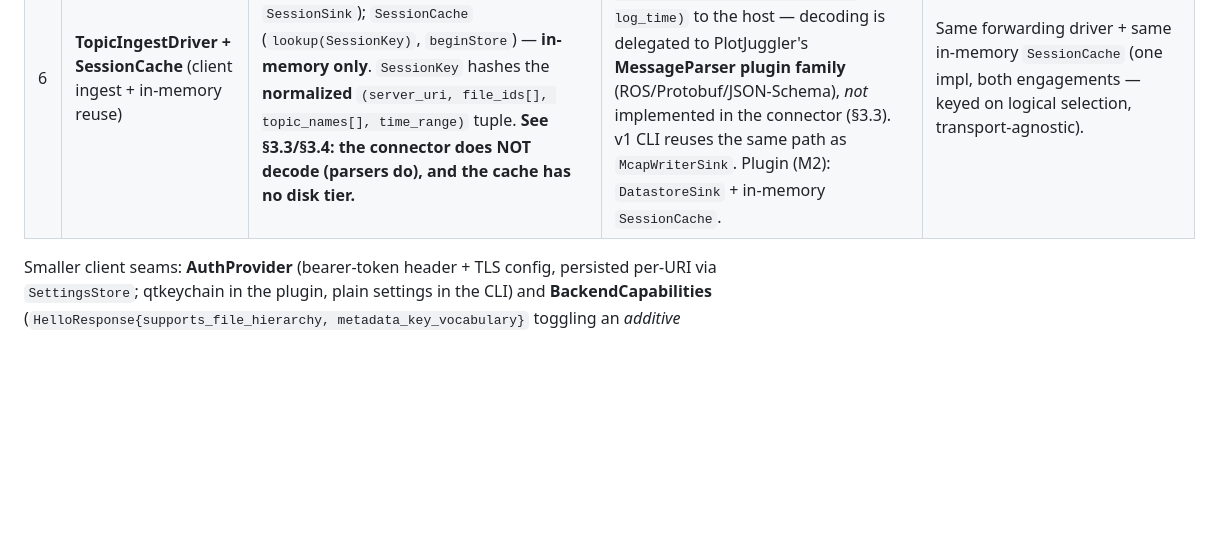
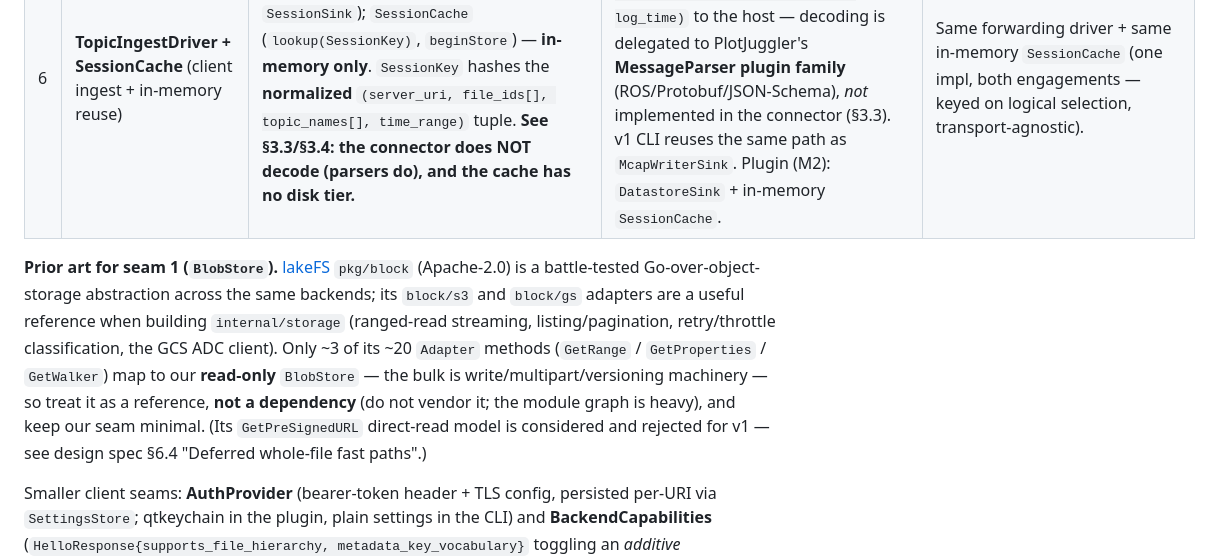
Before and after one commit to PlotJuggler/pj-mcap-server, a Markdown page: 2026-06-03-unified-cloud-connector-plan.md, the part around the change. Drawn GitHub-style; blank space fills up the shorter version.

```diff
--- a/2026-06-03-unified-cloud-connector-plan.md
+++ b/2026-06-03-unified-cloud-connector-plan.md
@@ -65,6 +65,8 @@ Six named seams. Naming `ClientAuthenticator` and `FormatCodec` explicitly (even
 | 4 | **FormatCodec** (recording format) | `package format`: `Extract(ctx,bs,key) FileSummary` (indexer; reads embedded MCAP metadata into `tags_embedded`), `PlanChunks(summary,topics,tr) []ChunkRef` (per-file, fed into `session.BuildPlan`), `Iterate(chunk,ref,tr,emit)`. `NewCodec(kind)` — v1 only `"mcap"`. | `format/mcap` wraps `mcap-go`: footer/summary via small ranged reads; chunk-index intersection; chunk decompress + filtered iteration. The §5.2/§8.2 logic lifted behind the interface. | Identical MCAP impl. Payoff = documented extension path: a later format is a new impl + `NewCodec` case + a `format:` config key; engine untouched. One interface, one impl, **no plugin system**. |
 | 5 | **BackendConnection** (client transport) | C++ `client-core`: promotes Mosaico's `unique_ptr<MosaicoClient>` member to an interface whose virtuals + result callbacks match `fetch_worker.hpp:74-101`. **See §3.3 for the file_ids[]-vs-sequence_name adapter — this seam is NOT a pure transport swap.** | `PjCloudConnection` wraps `client-core` (CloudConnection + MessageDispatcher + CatalogClient + SessionClient) over WS+Protobuf. | Byte-for-byte identical impl. GCS is server-side; the client sees no backend difference. "TLS in transit + compression" met by `wss://` + batch-body ZSTD (`MessageBatch.body_encoding`, one-shot per batch). |
 | 6 | **TopicIngestDriver + SessionCache** (client ingest + in-memory reuse) | C++ `client-core`: `TopicIngestDriver` (begin/ingest/end onto Plan B `SessionSink`); `SessionCache` (`lookup(SessionKey)`, `beginStore`) — **in-memory only**. `SessionKey` hashes the **normalized** `(server_uri, file_ids[], topic_names[], time_range)` tuple. **See §3.3/§3.4: the connector does NOT decode (parsers do), and the cache has no disk tier.** | `RawMcapForwardingDriver` **forwards** each raw `(topic, schema_name/encoding, payload, log_time)` to the host — decoding is delegated to PlotJuggler's **MessageParser plugin family** (ROS/Protobuf/JSON-Schema), *not* implemented in the connector (§3.3). v1 CLI reuses the same path as `McapWriterSink`. Plugin (M2): `DatastoreSink` + in-memory `SessionCache`. | Same forwarding driver + same in-memory `SessionCache` (one impl, both engagements — keyed on logical selection, transport-agnostic). |
+
+**Prior art for seam 1 (`BlobStore`).** [lakeFS](https://github.com/treeverse/lakefs) `pkg/block` (Apache-2.0) is a battle-tested Go-over-object-storage abstraction across the same backends; its `block/s3` and `block/gs` adapters are a useful reference when building `internal/storage` (ranged-read streaming, listing/pagination, retry/throttle classification, the GCS ADC client). Only ~3 of its ~20 `Adapter` methods (`GetRange` / `GetProperties` / `GetWalker`) map to our **read-only** `BlobStore` — the bulk is write/multipart/versioning machinery — so treat it as a reference, **not a dependency** (do not vendor it; the module graph is heavy), and keep our seam minimal. (Its `GetPreSignedURL` direct-read model is considered and rejected for v1 — see design spec §6.4 "Deferred whole-file fast paths".)
 
 Smaller client seams: **AuthProvider** (bearer-token header + TLS config, persisted per-URI via `SettingsStore`; qtkeychain in the plugin, plain settings in the CLI) and **BackendCapabilities** (`HelloResponse{supports_file_hierarchy, metadata_key_vocabulary}` toggling an *additive* `QTreeWidget` browser mode).
 
```
Also changed, not shown: 2026-05-28-pj-cloud-connector-design.md (+2 -0 lines).
